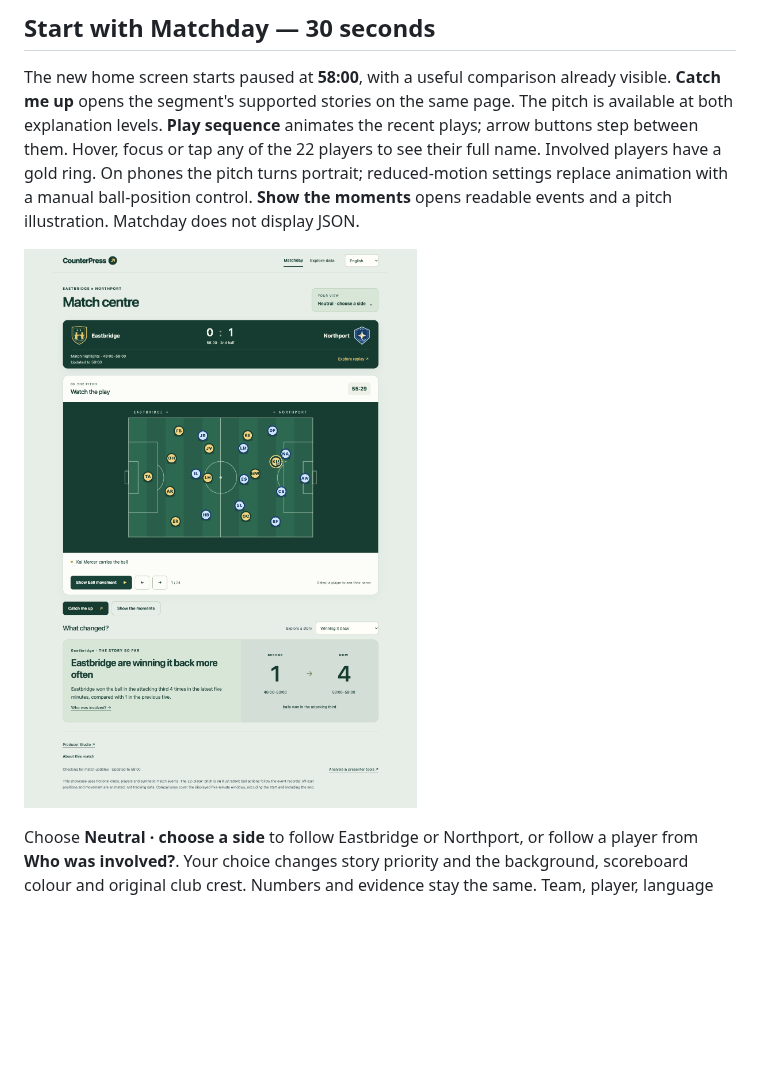
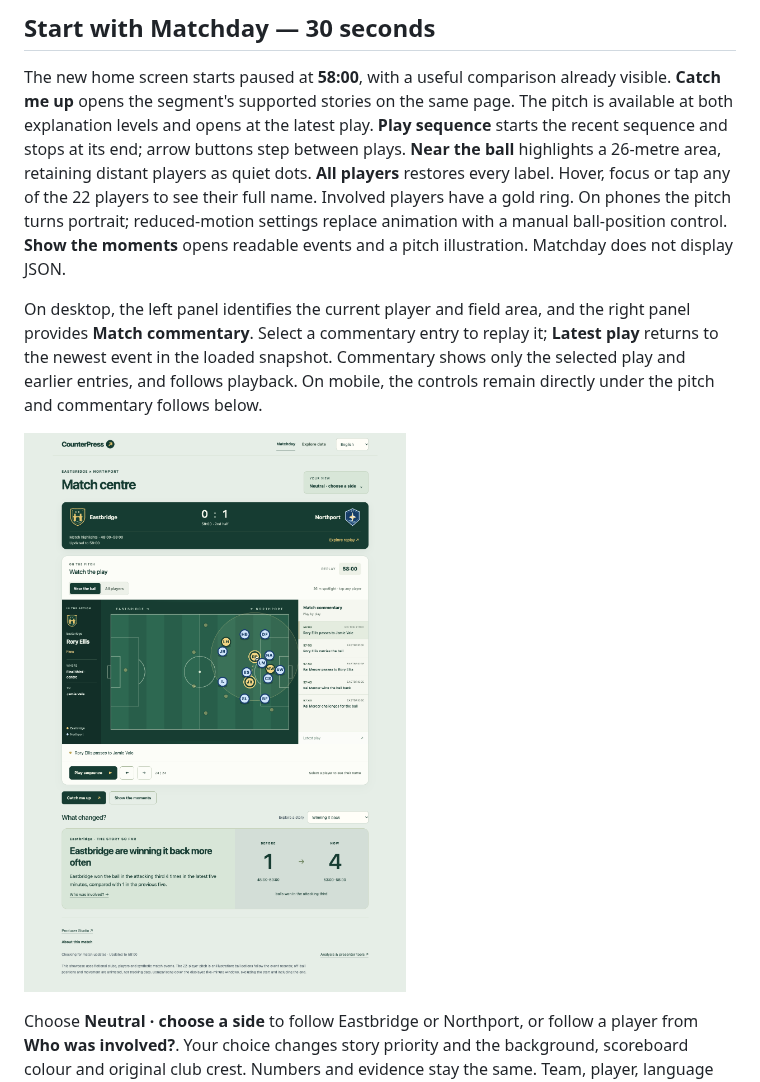
Before and after one commit to Haydnlee31/CounterPress, a Markdown page: docs/demo-guide.md, the part around the change. Rendered like a GitHub page; pictures changed too: docs/screenshots/matchday-desktop.png; blank space fills up the shorter version.

```diff
--- a/docs/demo-guide.md
+++ b/docs/demo-guide.md
@@ -13,12 +13,20 @@ around 30 seconds to wake after being idle; allow it to load before presenting.
 
 The new home screen starts paused at **58:00**, with a useful comparison already
 visible. **Catch me up** opens the segment's supported stories on the same page.
-The pitch is available at both explanation levels. **Play sequence** animates the
-recent plays; arrow buttons step between them. Hover, focus or tap any of the 22
+The pitch is available at both explanation levels and opens at the latest play.
+**Play sequence** starts the recent sequence and stops at its end; arrow buttons
+step between plays. **Near the ball** highlights a 26-metre area, retaining distant
+players as quiet dots. **All players** restores every label. Hover, focus or tap any of the 22
 players to see their full name. Involved players have a gold ring. On phones the
 pitch turns portrait; reduced-motion settings replace animation with a manual
 ball-position control. **Show the moments** opens readable events and a pitch
 illustration. Matchday does not display JSON.
+
+On desktop, the left panel identifies the current player and field area, and the
+right panel provides **Match commentary**. Select a commentary entry to replay it;
+**Latest play** returns to the newest event in the loaded snapshot. Commentary
+shows only the selected play and earlier entries, and follows playback. On mobile,
+the controls remain directly under the pitch and commentary follows below.
 
 ![Matchday desktop view](screenshots/matchday-desktop.png)
 
```
Also changed, not shown: docs/progress.md (+8 -0 lines), docs/redesign-implementation.md (+27 -0 lines), docs/screenshots/matchday-mobile.png, 6 other files.
